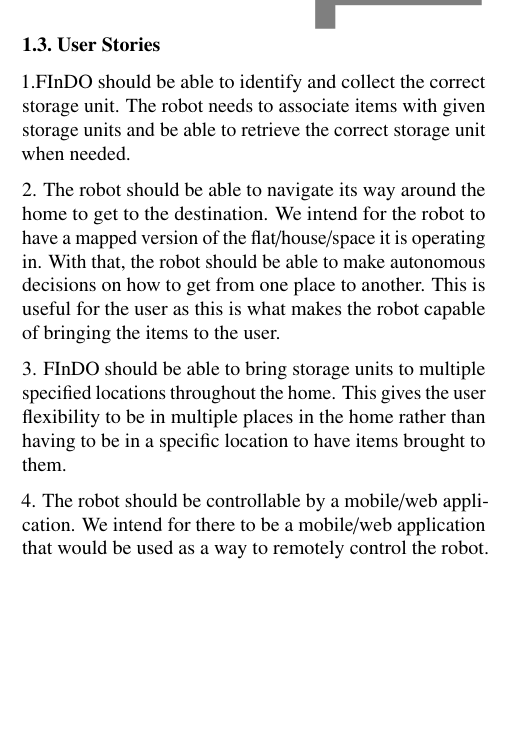
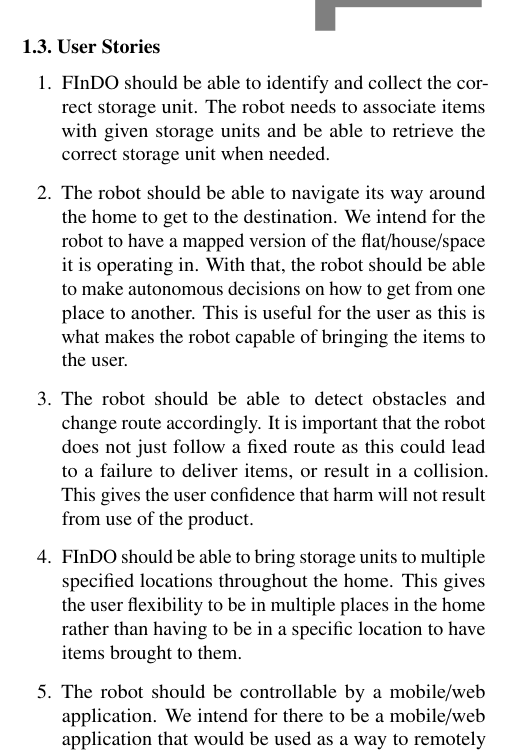
Before and after one commit to yourfather515/projectFindo, a LaTeX paper (plan/plan.tex): part of one column of page 1 of 4, cut so that both start at the same text, the shorter picture padded with empty space. Compiled offline with pdfLaTeX.

Commit message:
Added user story

```diff
--- a/plan/plan.tex
+++ b/plan/plan.tex
@@ -48,13 +48,14 @@ A typical usage of FInDO will be similar to what follows. The user will select o
 
 \subsection{User Stories}
 
-1.FInDO should be able to identify and collect the correct storage unit. The robot needs to associate items with given storage units and be able to retrieve the correct storage unit when needed.
+\begin{enumerate}
+\item FInDO should be able to identify and collect the correct storage unit. The robot needs to associate items with given storage units and be able to retrieve the correct storage unit when needed.
 
-2. The robot should be able to navigate its way around the home to get to the destination. We intend for the robot to have a mapped version of the flat/house/space it is operating in. With that, the robot should be able to make autonomous decisions on how to get from one place to another. This is useful for the user as this is what makes the robot capable of bringing the items to the user.
+\item The robot should be able to navigate its way around the home to get to the destination. We intend for the robot to have a mapped version of the flat/house/space it is operating in. With that, the robot should be able to make autonomous decisions on how to get from one place to another. This is useful for the user as this is what makes the robot capable of bringing the items to the user.
 
-3. FInDO should be able to bring storage units to multiple specified locations throughout the home. This gives the user flexibility to be in multiple places in the home rather than having to be in a specific location to have items brought to them.
+\item The robot should be able to detect obstacles and change route accordingly. It is important that the robot does not just follow a fixed route as this could lead to a failure to deliver items, or result in a collision. This gives the user confidence that harm will not result from use of the product.
 
-4. The robot should be controllable by a mobile/web application. We intend for there to be a mobile/web application that would be used as a way to remotely control the robot. The user should be able to specify a location where they are located and an object they would like to access and have the correct unit brought to them.
+\item FInDO should be able to bring storage units to multiple specified locations throughout the home. This gives the user flexibility to be in multiple places in the home rather than having to be in a specific location to have items brought to them.
 
-5. The robot should have voice activation. We intend for the robot to be activated by voice if the user does not have their phone with them. Saying the words “Fido, fetch me item name to destination!” would activate the robot which would then identify the item in question and take it to the destination.
+\item The robot should be controllable by a mobile/web application. We intend for there to be a mobile/web application that would be used as a way to remotely control the robot. The user should be able to specify a location where they are located and an object they would like to access and have the correct unit brought to them.
 
```
Also changed, not shown: plan/plan.tex (5 more changed lines).
